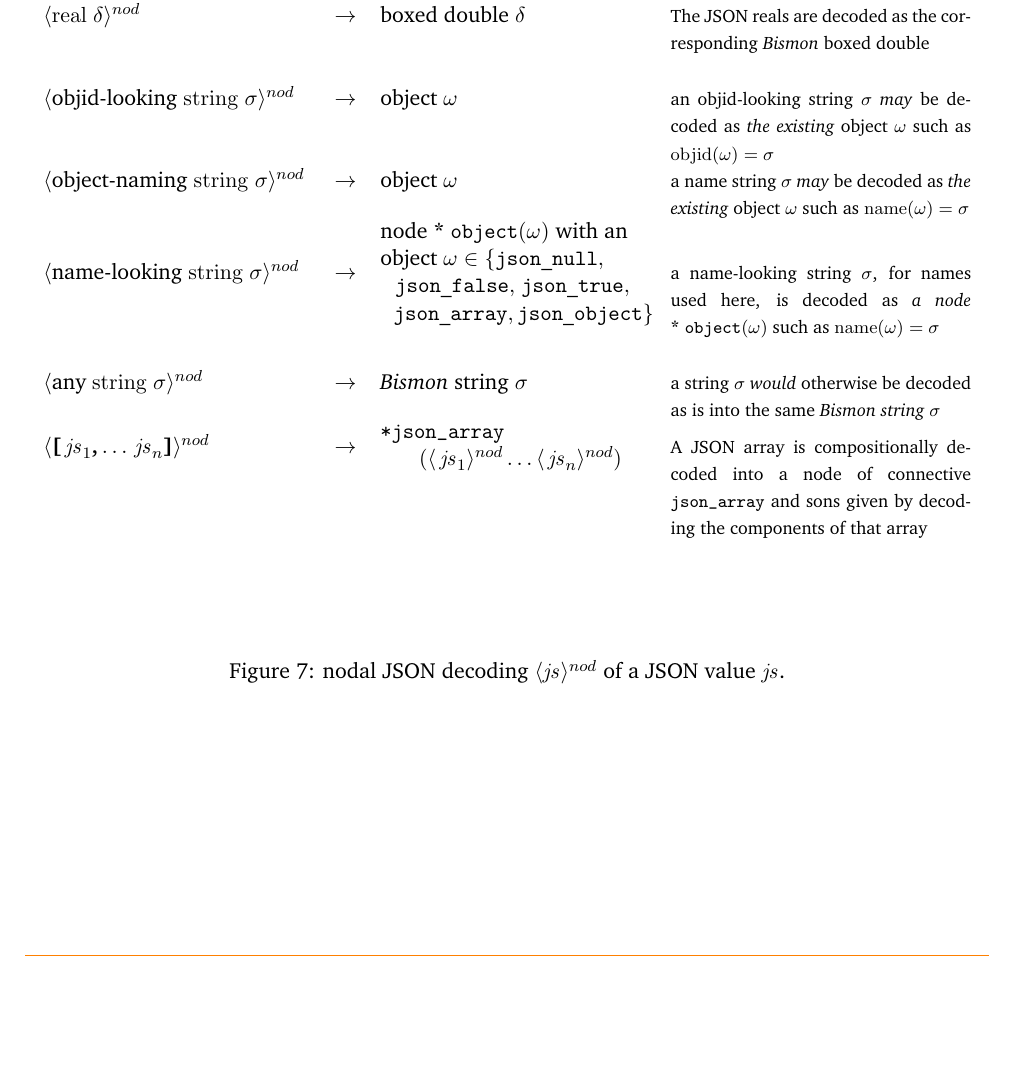
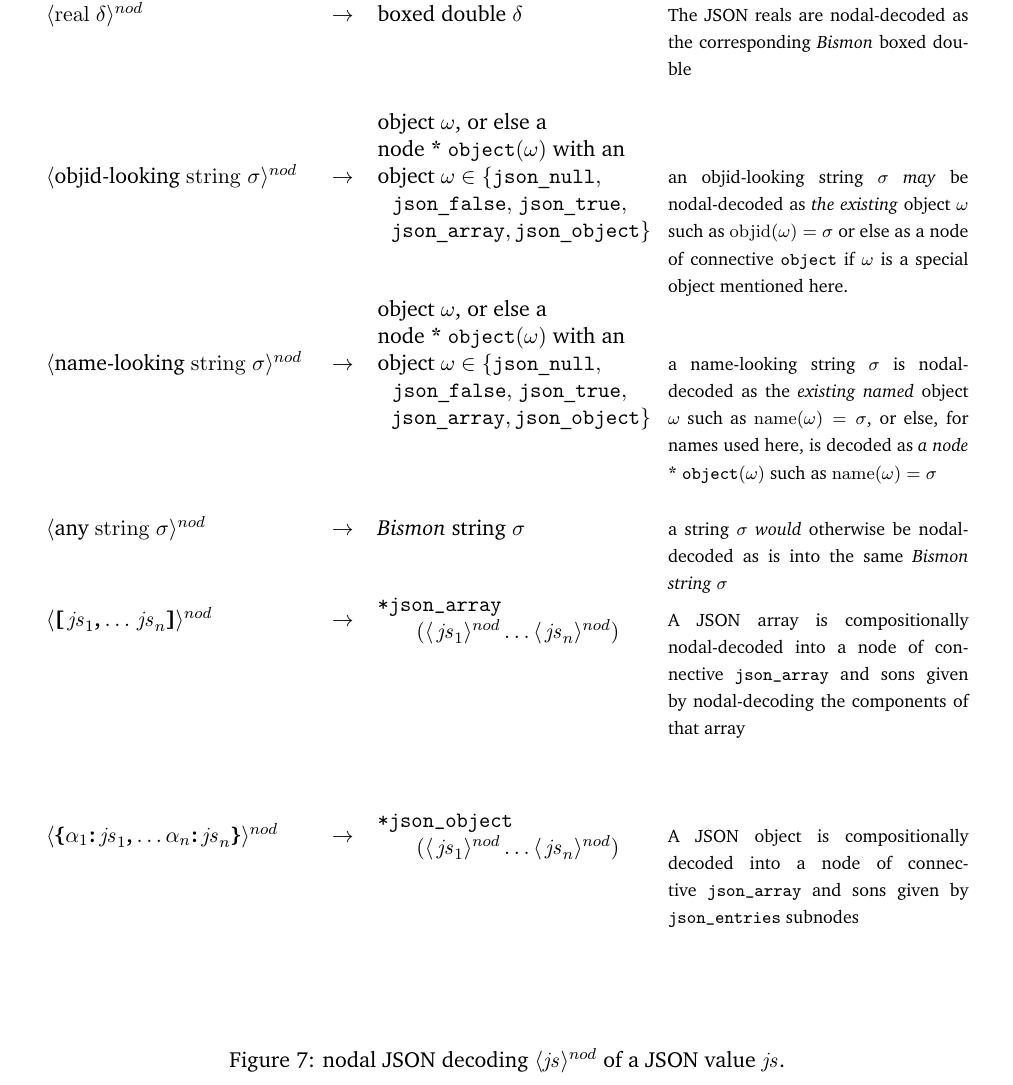
Before and after one commit to bstarynk/bismon, a LaTeX document (doc/bismon-chariot-doc.tex, which reads doc/using-bm.tex): part of page 53 of 56, cut so that both start at the same text, the shorter picture padded with empty space. Compiled offline with pdfLaTeX; a LaTeX package or settings file that is missing is left out.

Commit message:
chariot report: should improve specification of nodal decoding of JSON objects

```diff
--- a/doc/using-bm.tex
+++ b/doc/using-bm.tex
@@ -207,41 +207,41 @@
       $\langle \mathrm{integer} ~ \iota \rangle^{nod}$  &
       $\rightarrow$ &
       tagged integer $\iota$  &
-             {\relsize{-1}{The JSON integers are decoded as the corresponding \emph{Bismon} integer}}
+             {\relsize{-1}{The JSON integers are nodal-decoded as the corresponding \emph{Bismon} integer}}
       \\
       %%%
       $\langle \mathrm{real} ~ \delta \rangle^{nod}$  &
       $\rightarrow$ &
       boxed double $\delta$  &
-             {\relsize{-1}{The JSON reals are decoded as the corresponding \emph{Bismon} boxed double}}
+             {\relsize{-1}{The JSON reals are nodal-decoded as the corresponding \emph{Bismon} boxed double}}
       \\
       \rule{0pt}{2ex} \\
       %%%
       $\langle \mathrm{\textrm{objid-looking} ~ string ~} \sigma \rangle^{nod}$ \index{objid} &
       $\rightarrow$ &
-      object $\omega$  &
-      {\relsize{-1}{an objid-looking string $\sigma$ \emph{may} be decoded as
+      \begin{minipage}{4.7cm}
+        object $\omega$, or else a \\
+        node $\textbf{*}\; \mathtt{\textbf{\texttt{object}}} (\omega) $ with an \\
+        object $\omega \in \{ \mathtt{json\_null},$ \\
+        \hspace*{0.4em} $ \mathtt{json\_false},$ $  \mathtt{json\_true},$ \\
+        \hspace*{0.4em} $\mathtt{json\_array}, \mathtt{json\_object} \}$
+      \end{minipage}
+      &
+      {\relsize{-1}{an objid-looking string $\sigma$ \emph{may} be nodal-decoded as
           \emph{the existing} object $\omega$ such as
-          $\mathrm{objid}(\omega) = \sigma$}}
-      \\
-      %%%
-      $\langle \mathrm{\textrm{object-naming} ~ string ~} \sigma \rangle^{nod}$ \index{objid} &
-      $\rightarrow$ &
-      object $\omega$  &
-      {\relsize{-1}{a name string $\sigma$ \emph{may} be decoded as
-          \emph{the existing} object $\omega$ such as
-          $\mathrm{name}(\omega) = \sigma$}}
+          $\mathrm{objid}(\omega) = \sigma$} or else as a node of connective \texttt{object} if $\omega$ is a special object mentioned here.}
       \\
       %%%
       $\langle \mathrm{\textrm{name-looking} ~ string ~} \sigma \rangle^{nod}$ \index{objid} &
       $\rightarrow$ &
       \begin{minipage}{4.7cm}
+        object $\omega$, or else a \\
         node $\textbf{*}\; \mathtt{\textbf{\texttt{object}}} (\omega) $ with an \\
         object $\omega \in \{ \mathtt{json\_null},$ \\
         \hspace*{0.4em} $ \mathtt{json\_false},$ $  \mathtt{json\_true},$ \\
         \hspace*{0.4em} $\mathtt{json\_array}, \mathtt{json\_object} \}$
       \end{minipage} &
-      {\relsize{-1}{a name-looking string $\sigma$, for names used here, is decoded as
+      {\relsize{-1}{a name-looking string $\sigma$ is nodal-decoded as the \emph{existing named} object $\omega$ such as $\mathrm{name}(\omega) = \sigma$, or else, for names used here, is decoded as
           \emph{a node}  \mbox{$\textbf{*}\; \mathtt{\textbf{\texttt{object}}} ( \omega) $} such as
           $\mathrm{name}(\omega) = \sigma$}}
       \\
@@ -261,7 +261,17 @@
        \hspace*{1.5em} $ ( \langle \mathit{\,js}_1 \rangle^{nod} \ldots  \langle \mathit{\,js}_n \rangle^{nod} ) $
       \end{minipage}
       &
-       {\relsize{-1}{A JSON array is compositionally decoded into a node of connective \texttt{json\_array} and sons given by decoding the components of that array}} \\
+       {\relsize{-1}{A JSON array is compositionally nodal-decoded into a node of connective \texttt{json\_array} and sons given by nodal-decoding the components of that array}} \\
+      \rule{0pt}{6ex} \\
+      %%%
+      $\langle \mathtt{\textbf{\{}} \alpha_1 \mathtt{\textbf{:}} \mathit{\,js}_1 \mathtt{\textbf{,}} \ldots \alpha_n \mathtt{\textbf{:}} \mathit{\,js}_n \mathtt{\textbf{\}}}  \rangle^{nod}$ &
+      $\rightarrow$ &
+      \begin{minipage}{4.7cm}
+      $\mathtt{\texttt{\textbf{*}}} \mathtt{\texttt{\textbf{json\_object}}}$ \\
+       \hspace*{1.5em} $ ( \langle \mathit{\,js}_1 \rangle^{nod} \ldots  \langle \mathit{\,js}_n \rangle^{nod} ) $
+      \end{minipage}
+      &
+       {\relsize{-1}{A JSON object is compositionally decoded into a node of connective \texttt{json\_array} and sons given by \texttt{json\_entries} subnodes }} \\
       \rule{0pt}{6ex} \\
     \end{tabular}
   \end{center}
```
Also changed, not shown: doc/using-bm.tex (8 more changed lines).
